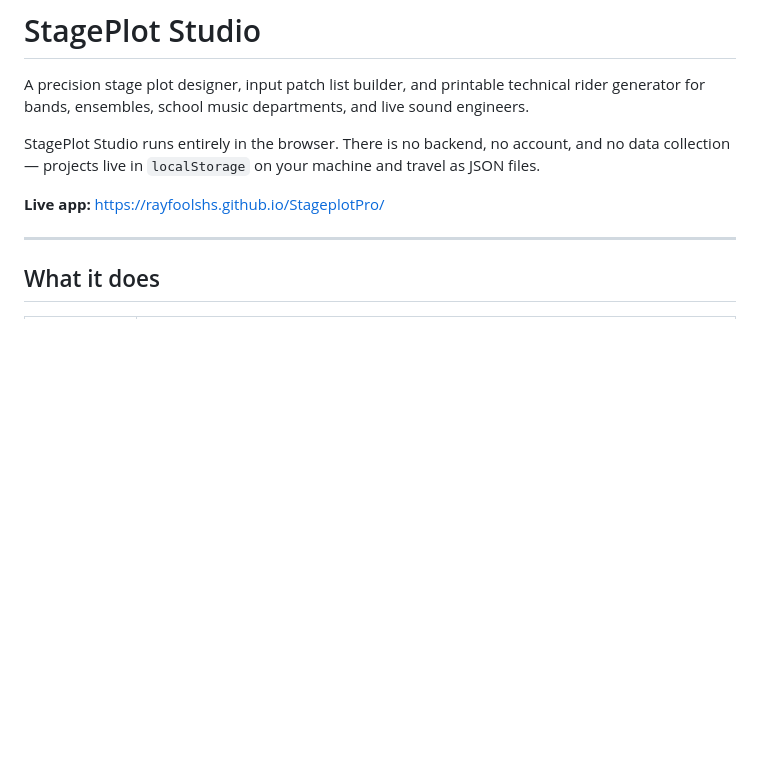
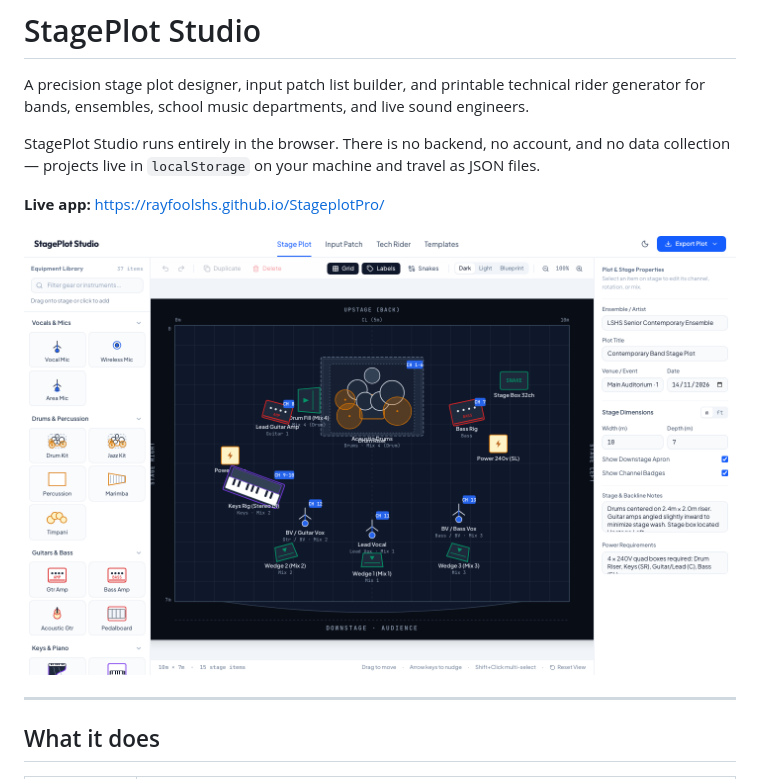
Before and after one commit to rayfoolshs/StageplotPro, a Markdown page: README.md, the part around the change. Drawn GitHub-style; pictures changed too: docs/screenshot.png (added); blank space fills up the shorter version.

Commit message:
docs: add stage plot screenshot to README

```diff
--- a/README.md
+++ b/README.md
@@ -5,6 +5,8 @@ A precision stage plot designer, input patch list builder, and printable technic
 StagePlot Studio runs entirely in the browser. There is no backend, no account, and no data collection — projects live in `localStorage` on your machine and travel as JSON files.
 
 **Live app:** <https://rayfoolshs.github.io/StageplotPro/>
+
+![StagePlot Studio stage plot workspace](docs/screenshot.png)
 
 ---
 
```
